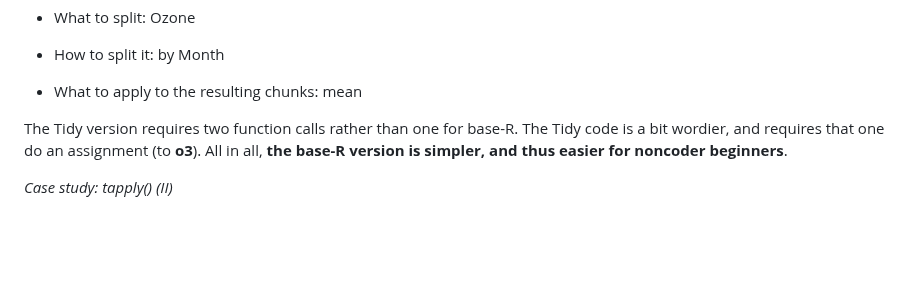
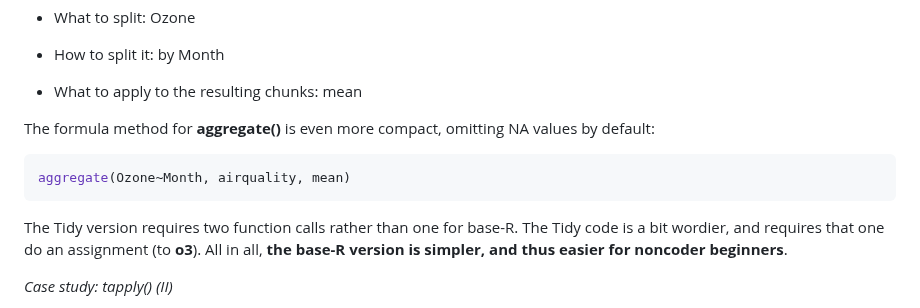
Before and after one commit to matloff/TidyverseSkeptic, a Markdown page: README.md, the part around the change. GitHub-like rendering; blank space fills up the shorter version.

Commit message:
Add compact aggregate() example

````diff
--- a/README.md
+++ b/README.md
@@ -368,6 +368,13 @@ This fits clearly into our **tapply** call form shown above:
 * How to split it: by Month
 
 * What to apply to the resulting chunks: mean
+
+The formula method for **aggregate()** is even more compact, omitting NA values
+by default:
+
+``` r
+aggregate(Ozone~Month, airquality, mean)
+```
 
 The Tidy version requires two function calls rather than one for base-R.
 The Tidy code is a bit wordier, and requires that one do an assignment
````
